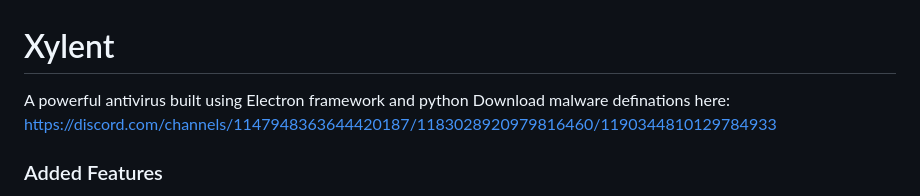
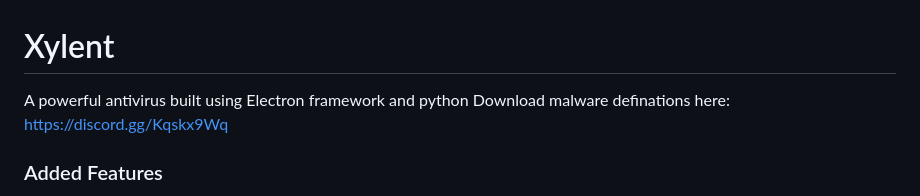
Before and after one commit to Rutuj-Runwal/Xylent, a Markdown page: README.md, the part around the change. Rendered like a GitHub page.

```diff
--- a/README.md
+++ b/README.md
@@ -1,6 +1,6 @@
 # Xylent
 A powerful antivirus built using Electron framework and python
-Download malware definations here: https://discord.com/channels/1147948363644420187/1183028920979816460/1190344810129784933
+Download malware definations here: https://discord.gg/Kqskx9Wq
 ### Added Features
 - Real Time System Watch
 - Database based quering(md5, sha1, sha256 and tlsh)
```
